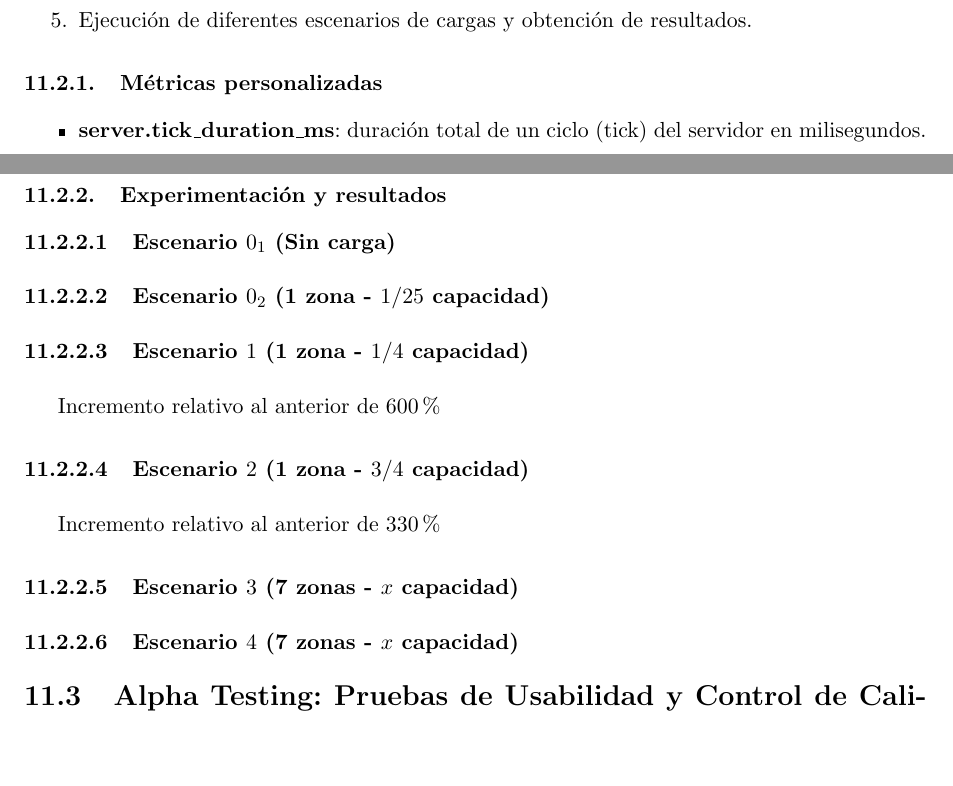
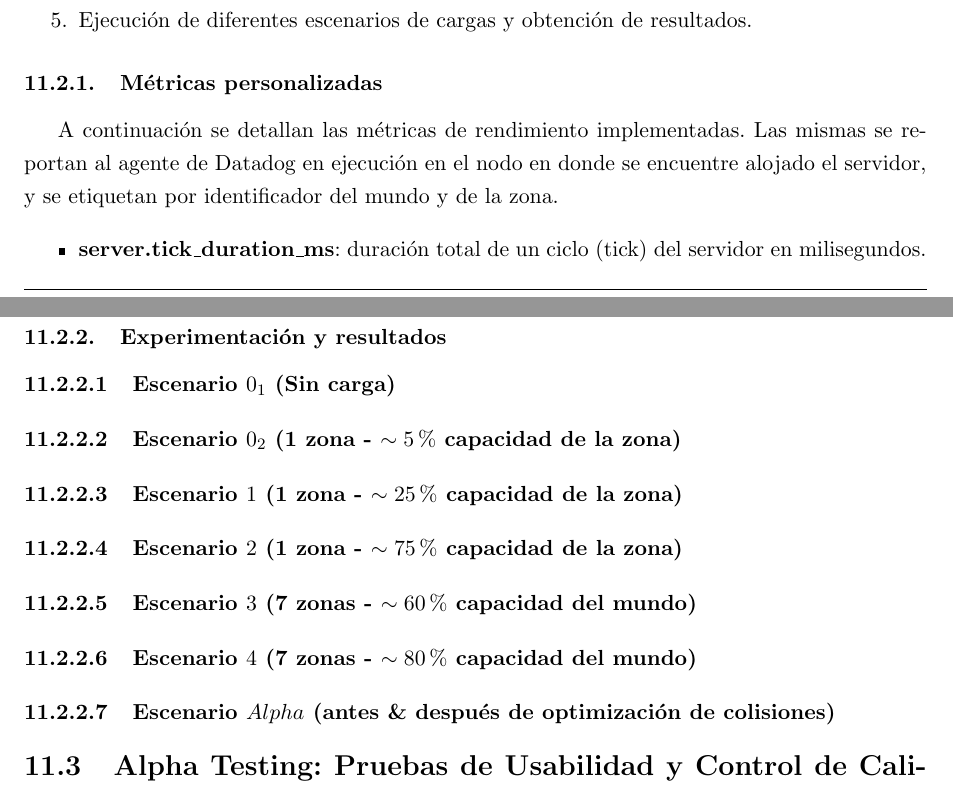
Before and after one commit to FeedTheRealm-org/Documents, a LaTeX document (report/main.tex, which reads report/sections/11-validation-and-tests/load-test.tex): two parts of pages 72 and 73 of 97, joined at a grey line, cut so that both start at the same text, the shorter picture padded with empty space. Compiled offline with pdfLaTeX.

Commit message:
docs: improvement to placeholders for load testing and add disaster recovery

```diff
--- a/report/sections/11-validation-and-tests/load-test.tex
+++ b/report/sections/11-validation-and-tests/load-test.tex
@@ -18,6 +18,10 @@ y puede ser considerado un \textit{MMO}, se llevaron a cabo las siguientes tarea
 
 \subsubsection{Métricas personalizadas}
 
+A continuación se detallan las métricas de rendimiento implementadas. Las mismas se reportan al agente de Datadog
+en ejecución en el nodo en donde se encuentre alojado el servidor, y se etiquetan por identificador del mundo
+y de la zona.
+
 \begin{itemize}
     \item \textbf{server.tick\_duration\_ms}: duración total de un ciclo (tick) del servidor en milisegundos.
     \item \textbf{server.commands\_ms}: tiempo empleado en procesar los comandos durante un tick.
@@ -37,16 +41,16 @@ y puede ser considerado un \textit{MMO}, se llevaron a cabo las siguientes tarea
 
 \paragraph{Escenario $0_1$ (Sin carga)}
 
-\paragraph{Escenario $0_2$ (1 zona - $1/25$ capacidad)}
+\paragraph{Escenario $0_2$ (1 zona - $\sim5\%$ capacidad de la zona)}
 
-\paragraph{Escenario $1$ (1 zona - $1/4$ capacidad)}
+\paragraph{Escenario $1$ (1 zona - $\sim25\%$ capacidad de la zona)}
 
-Incremento relativo al anterior de $600\%$
+\paragraph{Escenario $2$ (1 zona - $\sim75\%$ capacidad de la zona)}
 
-\paragraph{Escenario $2$ (1 zona - $3/4$ capacidad)}
+\paragraph{Escenario $3$ (7 zonas - $\sim60\%$ capacidad del mundo)}
 
-Incremento relativo al anterior de $330\%$
+% Mencionar 2 Nodos nomad client
 
-\paragraph{Escenario $3$ (7 zonas - $x$ capacidad)}
+\paragraph{Escenario $4$ (7 zonas - $\sim80\%$ capacidad del mundo)}
 
-\paragraph{Escenario $4$ (7 zonas - $x$ capacidad)}
+\paragraph{Escenario $Alpha$ (antes \& después de optimización de colisiones)}
```
Also changed, not shown: report/modules/11-validation-and-tests.tex (+1 -0 lines), report/sections/11-validation-and-tests/disaster-recovery.tex (added, +1 -0 lines).
